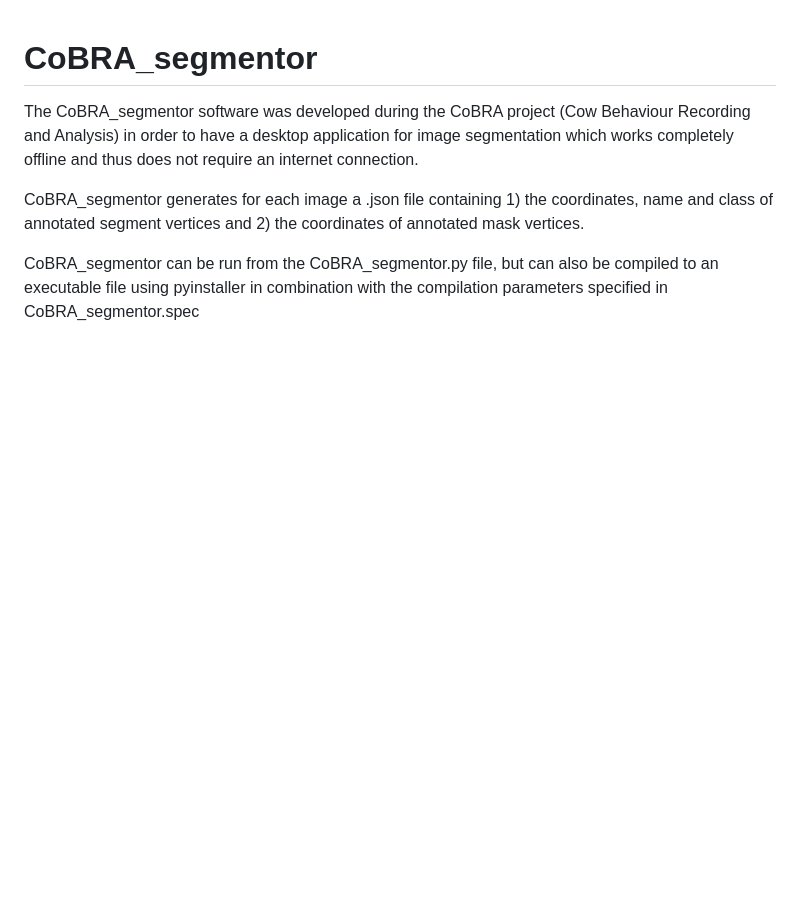
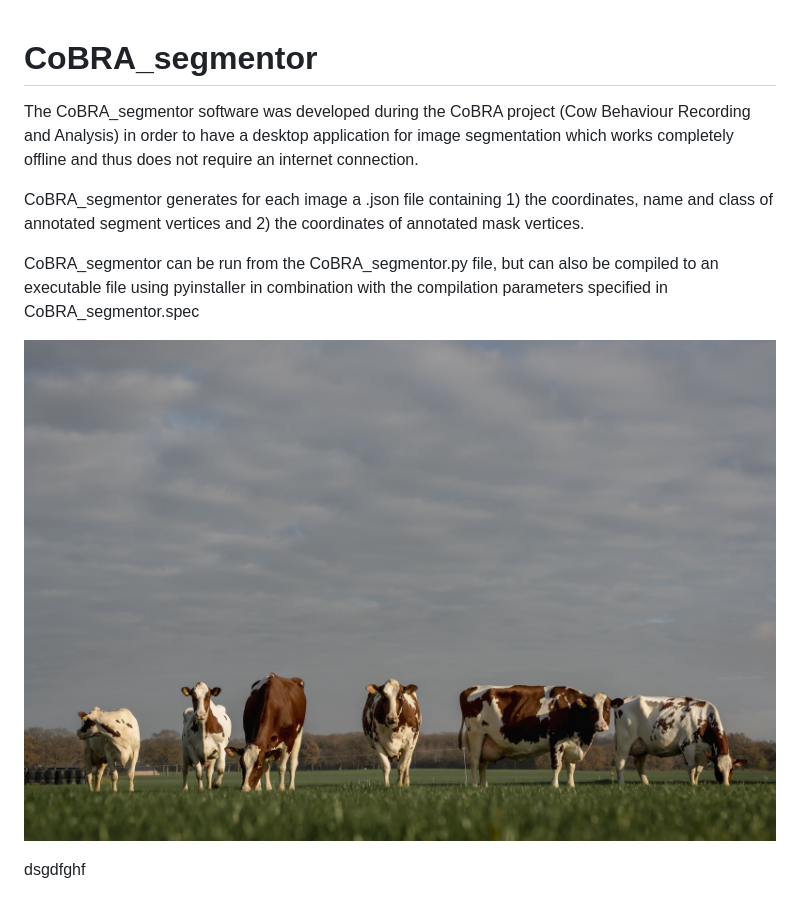
Before and after one commit to mperneel/CoBRA_segmentor, a Markdown page: README.md, the part around the change. Rendered like a GitHub page; pictures changed too: red_holstein.jpg (added); blank space fills up the shorter version.

```diff
--- a/README.md
+++ b/README.md
@@ -4,3 +4,7 @@ The CoBRA_segmentor software was developed during the CoBRA project (Cow Behavio
 CoBRA_segmentor generates for each image a .json file containing 1) the coordinates, name and class of annotated segment vertices and 2) the coordinates of annotated mask vertices.
 
 CoBRA_segmentor can be run from the CoBRA_segmentor.py file, but can also be compiled to an executable file using pyinstaller in combination with the compilation parameters specified in  CoBRA_segmentor.spec
+
+![image](red_holstein.jpg)
+
+dsgdfghf
```
